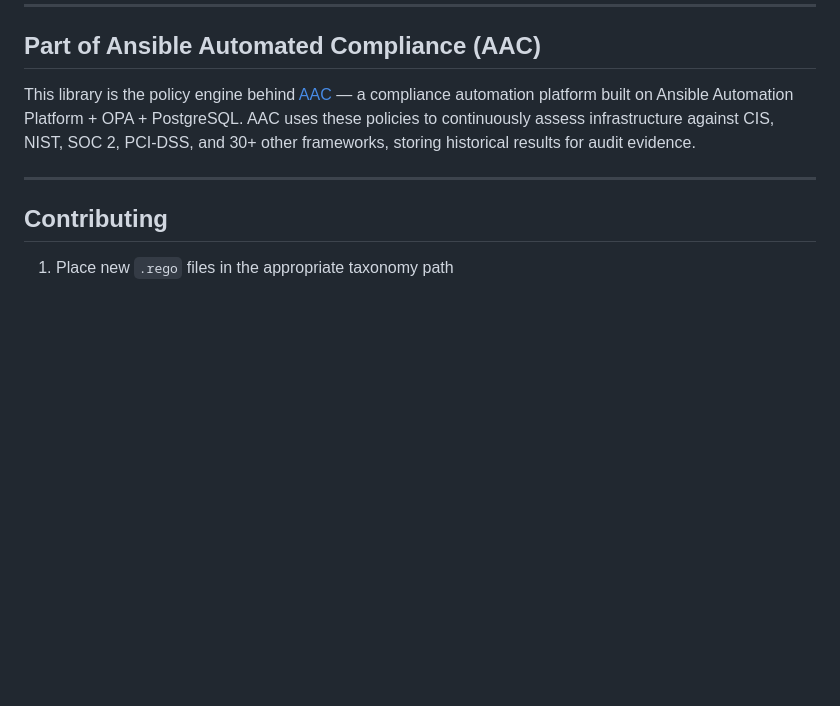
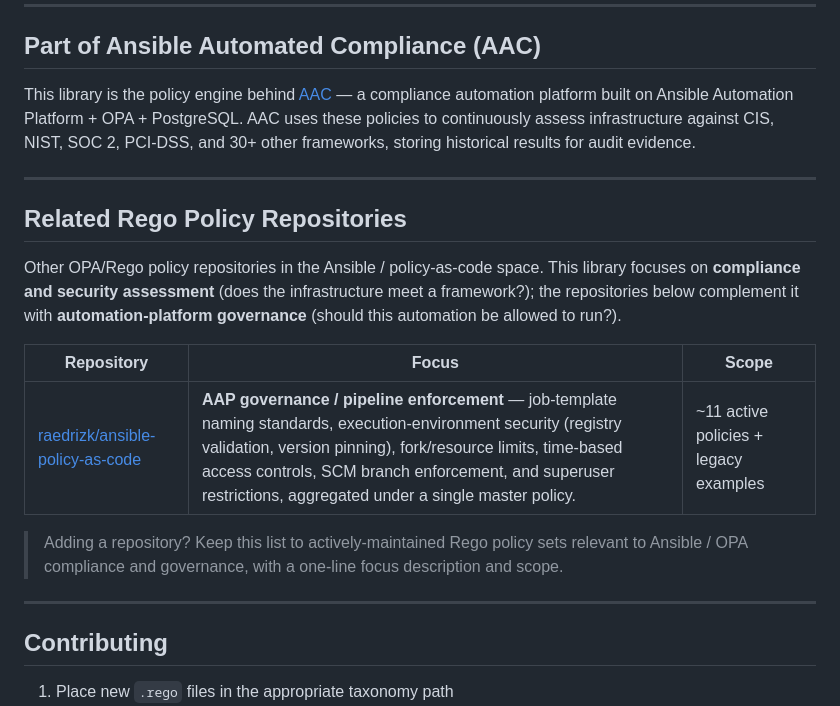
Before and after one commit to ynotbhatc/rego_policy_libraries, a Markdown page: README.md, the part around the change. Rendered like a GitHub page; blank space fills up the shorter version.

Commit message:
docs: add Related Rego Policy Repositories section (#43)
Lists complementary OPA/Rego policy repos in the Ansible space. First entry:
raedrizk/ansible-policy-as-code (AAP governance / pipeline enforcement —
job-template naming, EE security, fork limits, time-based access, SCM branch
enforcement, superuser restrictions). Framed as governance (should automation
run?) complementing this library's compliance-assessment focus.

Co-authored-by: Claude Opus 4.8 <noreply@anthropic.com>

```diff
--- a/README.md
+++ b/README.md
@@ -325,6 +325,18 @@ This library is the policy engine behind [AAC](https://github.com/ynotbhatc/comp
 
 ---
 
+## Related Rego Policy Repositories
+
+Other OPA/Rego policy repositories in the Ansible / policy-as-code space. This library focuses on **compliance and security assessment** (does the infrastructure meet a framework?); the repositories below complement it with **automation-platform governance** (should this automation be allowed to run?).
+
+| Repository | Focus | Scope |
+|---|---|---|
+| [raedrizk/ansible-policy-as-code](https://github.com/raedrizk/ansible-policy-as-code/blob/main/policies/README.md) | **AAP governance / pipeline enforcement** — job-template naming standards, execution-environment security (registry validation, version pinning), fork/resource limits, time-based access controls, SCM branch enforcement, and superuser restrictions, aggregated under a single master policy. | ~11 active policies + legacy examples |
+
+> Adding a repository? Keep this list to actively-maintained Rego policy sets relevant to Ansible / OPA compliance and governance, with a one-line focus description and scope.
+
+---
+
 ## Contributing
 
 1. Place new `.rego` files in the appropriate taxonomy path
```
